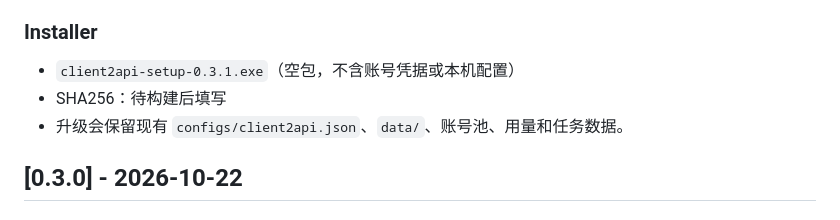
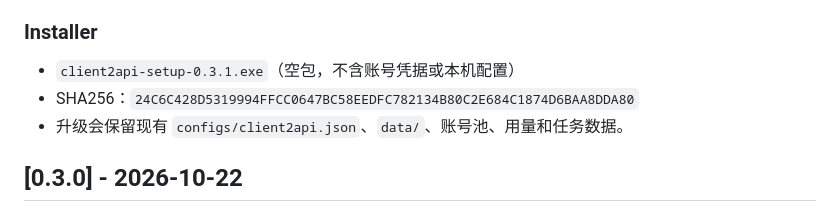
Before and after one commit to Cvencent/client2api, a Markdown page: CHANGELOG.md, the part around the change. Drawn GitHub-style.

Commit message:
docs(changelog): record installer sha256 for v0.3.1

```diff
--- a/CHANGELOG.md
+++ b/CHANGELOG.md
@@ -38,7 +38,7 @@
 ### Installer
 
 - `client2api-setup-0.3.1.exe`（空包，不含账号凭据或本机配置）
-- SHA256：待构建后填写
+- SHA256：`24C6C428D5319994FFCC0647BC58EEDFC782134B80C2E684C1874D6BAA8DDA80`
 - 升级会保留现有 `configs/client2api.json`、`data/`、账号池、用量和任务数据。
 ## [0.3.0] - 2026-10-22
 
```
